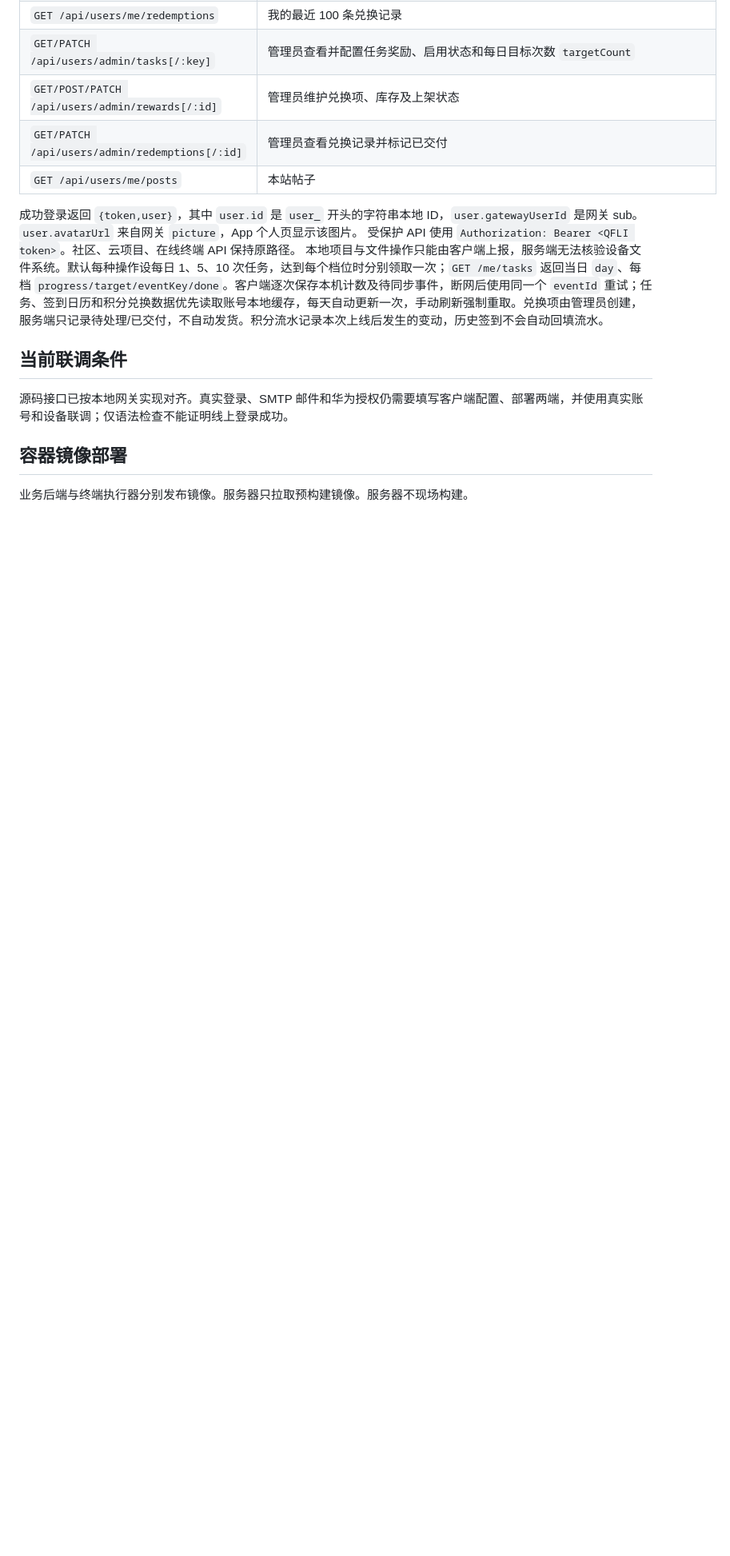
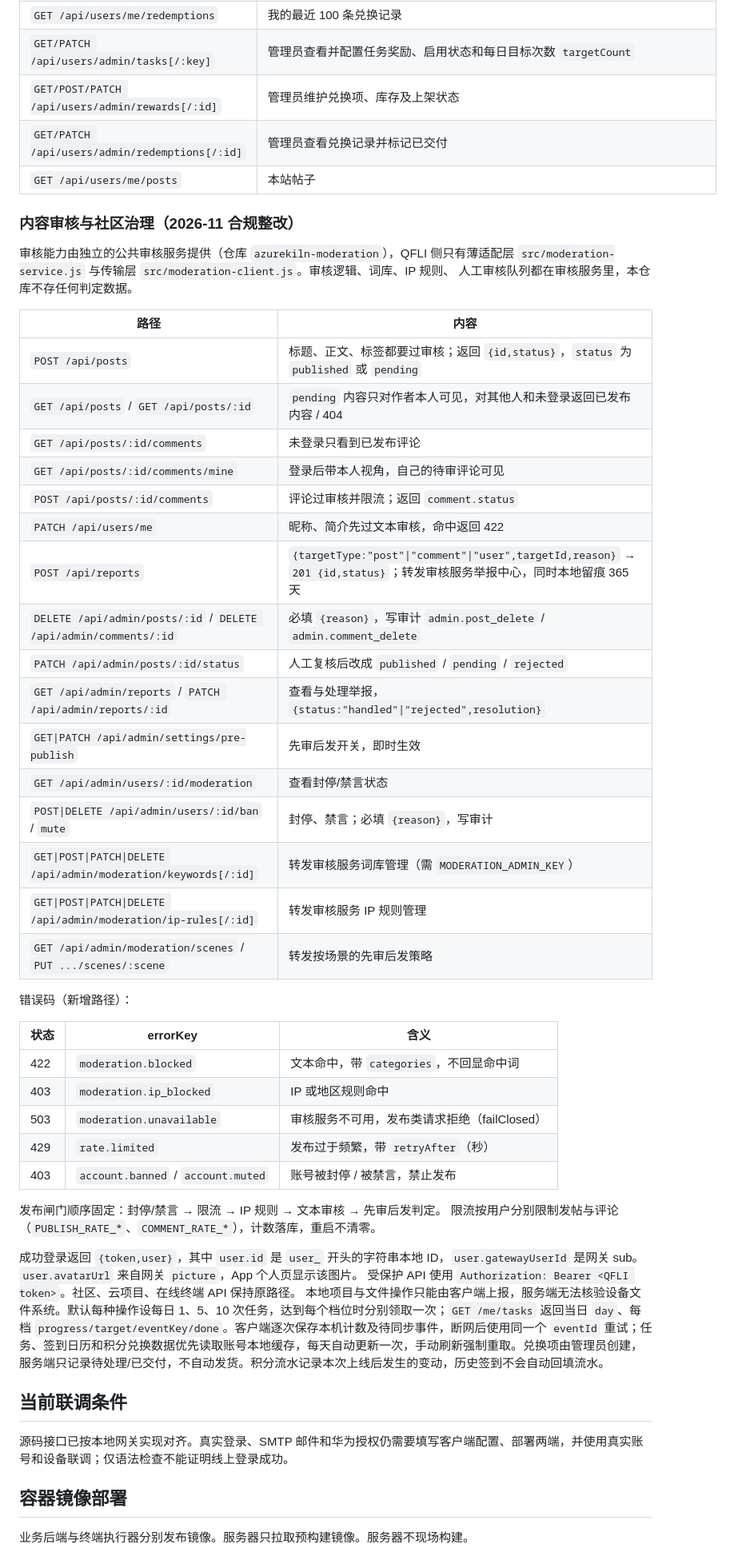
Before and after one commit to azurekiln2333/qflistudio-next, a Markdown page: azurekiln-qfli-server/README.md, the part around one of its changes. Shown at 80% size. GitHub-like rendering; blank space fills up the shorter version.

Commit message:
docs(server): document the moderation integration and new admin endpoints
验收时需要一眼看到审核接入的状态机、错误码与管理员接口，
否则无法对照任务书 §4 第 4、5、6、11 条复测。

- README 增加审核与社区治理一节：发布闸门顺序、status 语义、错误码表
- 配置示例补充 MODERATION_* 与限流变量，说明 failClosed 行为

```diff
--- a/azurekiln-qfli-server/README.md
+++ b/azurekiln-qfli-server/README.md
@@ -253,6 +266,44 @@ bash /root/qfli-sqlbox-bootstrap.sh --business-env /www/wwwroot/azurekiln-qfli-s
 | `GET/PATCH /api/users/admin/redemptions[/:id]` | 管理员查看兑换记录并标记已交付 |
 | `GET /api/users/me/posts` | 本站帖子 |
 
+### 内容审核与社区治理（2026-11 合规整改）
+
+审核能力由独立的公共审核服务提供（仓库 `azurekiln-moderation`），QFLI 侧只有薄适配层
+`src/moderation-service.js` 与传输层 `src/moderation-client.js`。审核逻辑、词库、IP 规则、
+人工审核队列都在审核服务里，本仓库不存任何判定数据。
+
+| 路径 | 内容 |
+| --- | --- |
+| `POST /api/posts` | 标题、正文、标签都要过审核；返回 `{id,status}`，`status` 为 `published` 或 `pending` |
+| `GET /api/posts` / `GET /api/posts/:id` | `pending` 内容只对作者本人可见，对其他人和未登录返回已发布内容 / 404 |
+| `GET /api/posts/:id/comments` | 未登录只看到已发布评论 |
+| `GET /api/posts/:id/comments/mine` | 登录后带本人视角，自己的待审评论可见 |
+| `POST /api/posts/:id/comments` | 评论过审核并限流；返回 `comment.status` |
+| `PATCH /api/users/me` | 昵称、简介先过文本审核，命中返回 422 |
+| `POST /api/reports` | `{targetType:"post"\|"comment"\|"user",targetId,reason}` → `201 {id,status}`；转发审核服务举报中心，同时本地留痕 365 天 |
+| `DELETE /api/admin/posts/:id` / `DELETE /api/admin/comments/:id` | 必填 `{reason}`，写审计 `admin.post_delete` / `admin.comment_delete` |
+| `PATCH /api/admin/posts/:id/status` | 人工复核后改成 `published` / `pending` / `rejected` |
+| `GET /api/admin/reports` / `PATCH /api/admin/reports/:id` | 查看与处理举报，`{status:"handled"\|"rejected",resolution}` |
+| `GET\|PATCH /api/admin/settings/pre-publish` | 先审后发开关，即时生效 |
+| `GET /api/admin/users/:id/moderation` | 查看封停/禁言状态 |
+| `POST\|DELETE /api/admin/users/:id/ban` / `mute` | 封停、禁言；必填 `{reason}`，写审计 |
+| `GET\|POST\|PATCH\|DELETE /api/admin/moderation/keywords[/:id]` | 转发审核服务词库管理（需 `MODERATION_ADMIN_KEY`） |
+| `GET\|POST\|PATCH\|DELETE /api/admin/moderation/ip-rules[/:id]` | 转发审核服务 IP 规则管理 |
+| `GET /api/admin/moderation/scenes` / `PUT .../scenes/:scene` | 转发按场景的先审后发策略 |
+
+错误码（新增路径）：
+
+| 状态 | errorKey | 含义 |
+| --- | --- | --- |
+| 422 | `moderation.blocked` | 文本命中，带 `categories`，不回显命中词 |
+| 403 | `moderation.ip_blocked` | IP 或地区规则命中 |
+| 503 | `moderation.unavailable` | 审核服务不可用，发布类请求拒绝（failClosed） |
+| 429 | `rate.limited` | 发布过于频繁，带 `retryAfter`（秒） |
+| 403 | `account.banned` / `account.muted` | 账号被封停 / 被禁言，禁止发布 |
+
+发布闸门顺序固定：封停/禁言 → 限流 → IP 规则 → 文本审核 → 先审后发判定。
+限流按用户分别限制发帖与评论（`PUBLISH_RATE_*`、`COMMENT_RATE_*`），计数落库，重启不清零。
+
 成功登录返回 `{token,user}`，其中 `user.id` 是 `user_` 开头的字符串本地 ID，`user.gatewayUserId` 是网关 sub。`user.avatarUrl` 来自网关 `picture`，App 个人页显示该图片。
 受保护 API 使用 `Authorization: Bearer <QFLI token>`。社区、云项目、在线终端 API 保持原路径。
 本地项目与文件操作只能由客户端上报，服务端无法核验设备文件系统。默认每种操作设每日 1、5、10 次任务，达到每个档位时分别领取一次；`GET /me/tasks` 返回当日 `day`、每档 `progress/target/eventKey/done`。客户端逐次保存本机计数及待同步事件，断网后使用同一个 `eventId` 重试；任务、签到日历和积分兑换数据优先读取账号本地缓存，每天自动更新一次，手动刷新强制重取。兑换项由管理员创建，服务端只记录待处理/已交付，不自动发货。积分流水记录本次上线后发生的变动，历史签到不会自动回填流水。
```
Also changed, not shown: other parts of azurekiln-qfli-server/README.md (+13 -0 lines).
